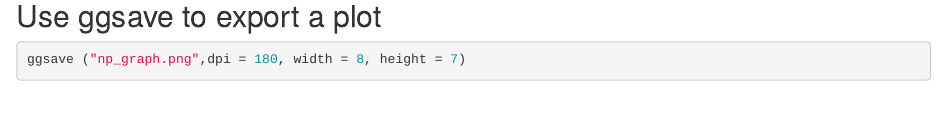
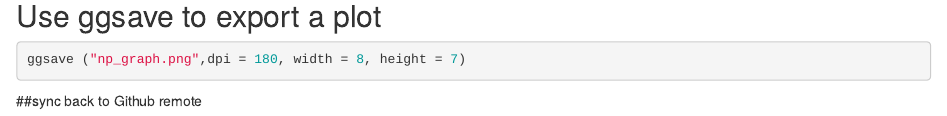
Before and after one commit to nolipani/r.workshop, an R Markdown document (intro-to-ggplot2.Rmd): the page in a window 1100 px wide, from 9640 px down. The pictures show the output file intro-to-ggplot2.html that the author committed with the source, opened offline.

Commit message:
fixing red flags

````diff
--- a/intro-to-ggplot2.Rmd
+++ b/intro-to-ggplot2.Rmd
@@ -174,3 +174,5 @@ ggplot(data = ca_np, aes (x= year, y = visitors, color = park_name))+
 ggsave ("np_graph.png",dpi = 180, width = 8, height = 7)
 
 ```
+
+##sync back to Github remote
````
Also changed, not shown: intro-to-ggplot2.html, intro-to-ggplot2_files/figure-html/unnamed-chunk-10-1.png (deleted), intro-to-ggplot2_files/figure-html/unnamed-chunk-11-1.png (deleted), intro-to-ggplot2_files/figure-html/unnamed-chunk-12-1.png (deleted), intro-to-ggplot2_files/figure-html/unnamed-chunk-13-1.png (deleted), intro-to-ggplot2_files/figure-html/unnamed-chunk-14-1.png (deleted), intro-to-ggplot2_files/figure-html/unnamed-chunk-15-1.png (deleted), intro-to-ggplot2_files/figure-html/unnamed-chunk-3-1.png (deleted), intro-to-ggplot2_files/figure-html/unnamed-chunk-4-1.png (deleted), intro-to-ggplot2_files/figure-html/unnamed-chunk-5-1.png (deleted), intro-to-ggplot2_files/figure-html/unnamed-chunk-6-1.png (deleted), intro-to-ggplot2_files/figure-html/unnamed-chunk-7-1.png (deleted), intro-to-ggplot2_files/figure-html/unnamed-chunk-8-1.png (deleted), intro-to-ggplot2_files/figure-html/unnamed-chunk-9-1.png (deleted).
